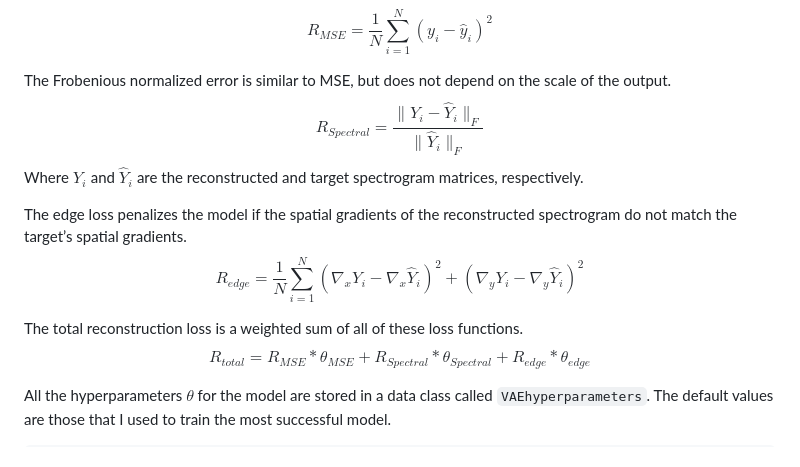
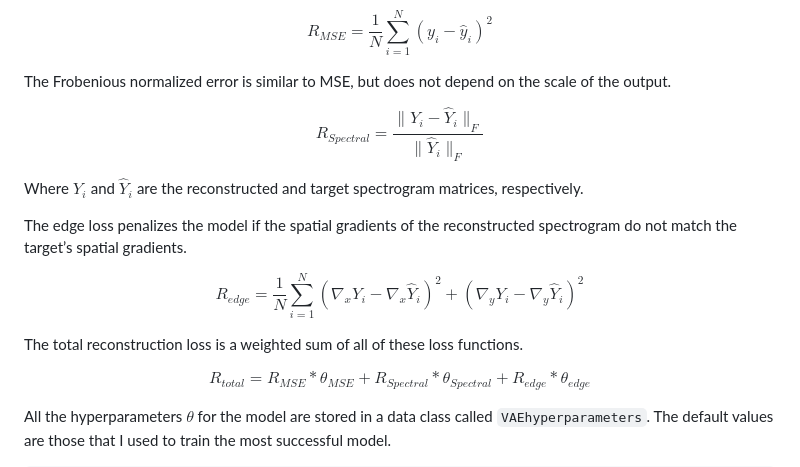
Before and after one commit to BitArmada/Bird-Song-Generator, a Markdown page: README.md, the part around the change. GitHub-like rendering.

Commit message:
fixing math in readme

```diff
--- a/README.md
+++ b/README.md
@@ -54,18 +54,21 @@ R_{MSE} = \frac{1}{N}\sum_{i=1}^{N}{(y_i-\hat{y}_i)^2}
 $$
 
 The Frobenious normalized error is similar to MSE, but does not depend on the scale of the output.
+
 $$
-% R_{Spectral} = \frac{1}{N}\sum_{i=1}^{N}{\frac{\lVert Y_i-\hat{Y}_i \rVert_F}{ \lVert \hat{Y}_i \rVert_F}}
 R_{Spectral} = {\frac{\lVert Y_i-\hat{Y}_i \rVert_F}{ \lVert \hat{Y}_i \rVert_F}}
 $$
+
 Where $Y_i$ and $\hat{Y}_i$ are the reconstructed and target spectrogram matrices, respectively.
 
 The edge loss penalizes the model if the spatial gradients of the reconstructed spectrogram do not match the target’s spatial gradients.
+
 $$
 R_{edge} = \frac{1}{N}\sum_{i=1}^{N}{(\nabla_xY_i-\nabla_x\hat{Y}_i)^2+(\nabla_yY_i-\nabla_y\hat{Y}_i)^2}
 $$
 
 The total reconstruction loss is a weighted sum of all of these loss functions.
+
 $$
 R_{total} = R_{MSE}*\theta_{MSE}+R_{Spectral}*\theta_{Spectral}+R_{edge}*\theta_{edge}
 $$
```
